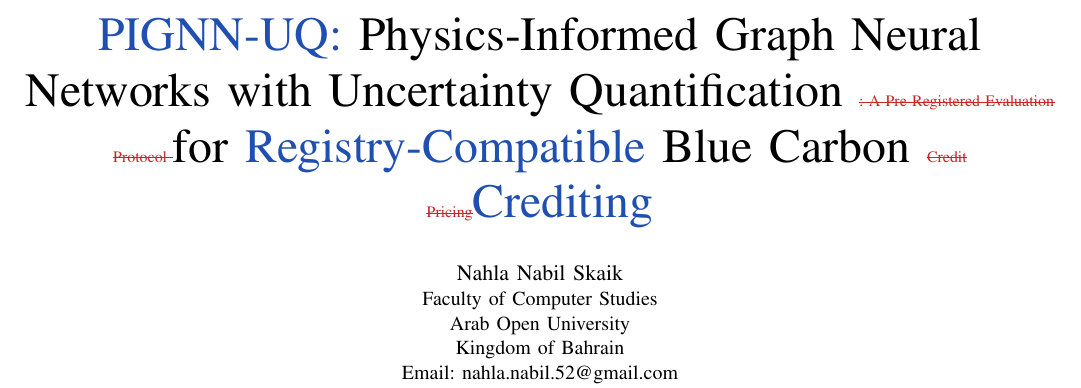
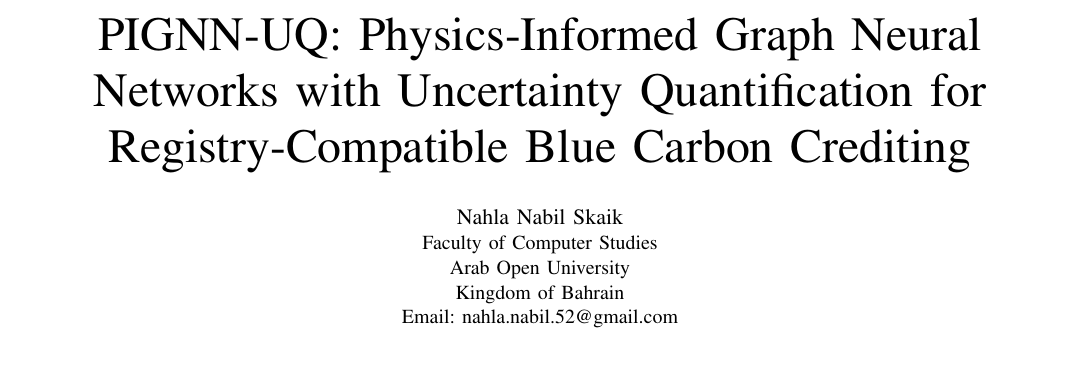
Before and after one commit to Nahla-Nabil/PIGNN-UQ, a LaTeX paper (paper/main_changes.tex): part of page 1 of 8, cut so that both start at the same text, the shorter picture padded with empty space. Compiled offline with pdfLaTeX.

Commit message:
Change view: title shown in its new form

```diff
--- a/paper/main_changes.tex
+++ b/paper/main_changes.tex
@@ -148,7 +148,12 @@
 
 \begin{document}
 
-\title{\DIFaddbegin \DIFadd{PIGNN-UQ: }\DIFaddend Physics-Informed Graph Neural Networks with Uncertainty Quantification \DIFdelbegin \DIFdel{: A Pre-Registered Evaluation Protocol }\DIFdelend for \DIFaddbegin \DIFadd{Registry-Compatible }\DIFaddend Blue Carbon \DIFdelbegin \DIFdel{Credit Pricing}\DIFdelend \DIFaddbegin \DIFadd{Crediting}\DIFaddend }
+\DIFdelbegin %DIFDELCMD < \title{Physics-Informed Graph Neural Networks with Uncertainty
+%DIFDELCMD < Quantification: A Pre-Registered Evaluation Protocol for Blue Carbon
+%DIFDELCMD < Credit Pricing}
+%DIFDELCMD < %%%
+\DIFdelend \DIFaddbegin \title{PIGNN-UQ: Physics-Informed Graph Neural Networks with Uncertainty Quantification for Registry-Compatible Blue Carbon Crediting}
+\DIFaddend
 
 \author{
 \IEEEauthorblockN{Nahla Nabil Skaik}
```
Also changed, not shown: paper/main_changes.pdf, paper/main_changes.tex (2 more changed lines).
